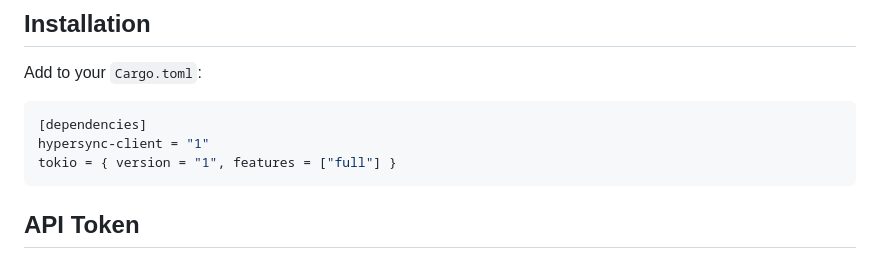
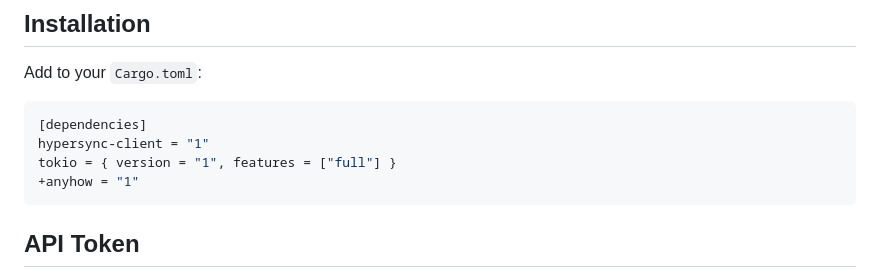
Before and after one commit to enviodev/hypersync-client-rust, a Markdown page: README.md, the part around the change. GitHub-like rendering.

````diff
--- a/README.md
+++ b/README.md
@@ -30,6 +30,7 @@ Add to your `Cargo.toml`:
 [dependencies]
 hypersync-client = "1"
 tokio = { version = "1", features = ["full"] }
++anyhow = "1"
 ```
 
 ## API Token
````
